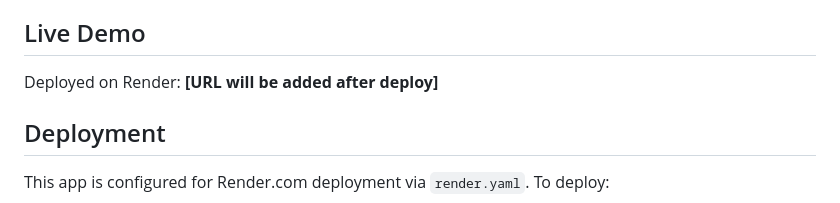
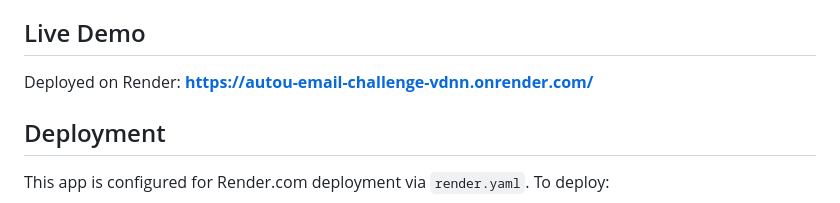
Before and after one commit to jamesstrohm55/autou_email_challenge, a Markdown page: README.md, the part around the change. Drawn GitHub-style.

```diff
--- a/README.md
+++ b/README.md
@@ -133,7 +133,7 @@ The UI includes a live health indicator, toast notifications, loading spinners,
 
 ## Live Demo
 
-Deployed on Render: **[URL will be added after deploy]**
+Deployed on Render: **https://autou-email-challenge-vdnn.onrender.com/**
 
 ## Deployment
 
```
